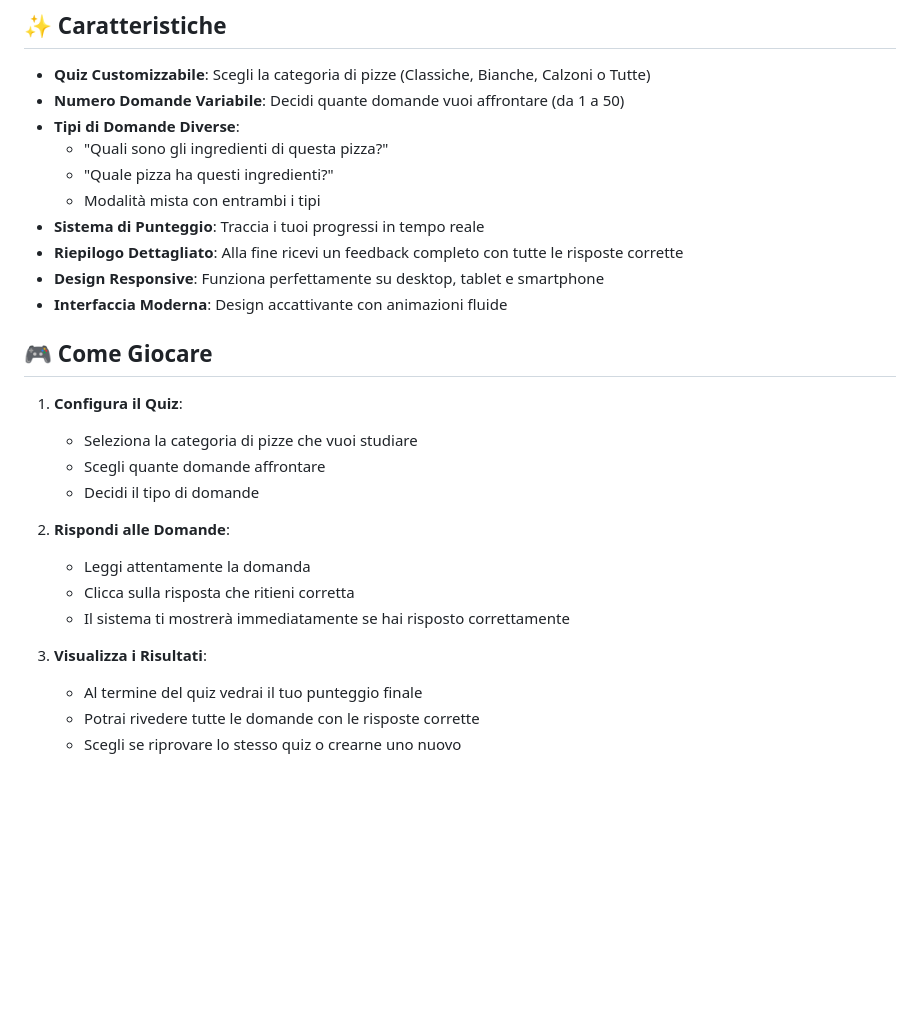
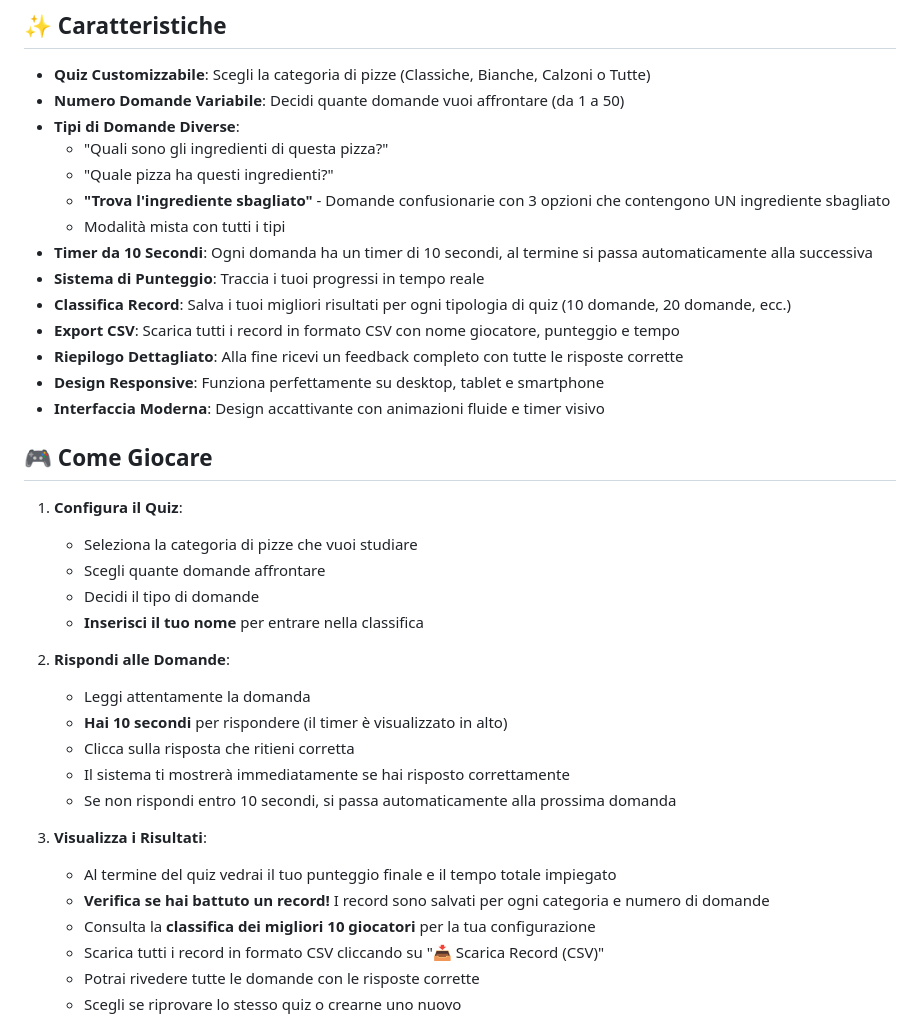
Before and after one commit to F3rryX/Desideria, a Markdown page: README.md, the part around the change printed below. Rendered like a GitHub page; blank space fills up the shorter version.

```diff
--- a/README.md
+++ b/README.md
@@ -13,11 +13,15 @@ Questo mini-gioco è stato creato per aiutare chi non ha voglia di studiarsi l'i
 - **Tipi di Domande Diverse**:
   - "Quali sono gli ingredienti di questa pizza?"
   - "Quale pizza ha questi ingredienti?"
-  - Modalità mista con entrambi i tipi
+  - **"Trova l'ingrediente sbagliato"** - Domande confusionarie con 3 opzioni che contengono UN ingrediente sbagliato
+  - Modalità mista con tutti i tipi
+- **Timer da 10 Secondi**: Ogni domanda ha un timer di 10 secondi, al termine si passa automaticamente alla successiva
 - **Sistema di Punteggio**: Traccia i tuoi progressi in tempo reale
+- **Classifica Record**: Salva i tuoi migliori risultati per ogni tipologia di quiz (10 domande, 20 domande, ecc.)
+- **Export CSV**: Scarica tutti i record in formato CSV con nome giocatore, punteggio e tempo
 - **Riepilogo Dettagliato**: Alla fine ricevi un feedback completo con tutte le risposte corrette
 - **Design Responsive**: Funziona perfettamente su desktop, tablet e smartphone
-- **Interfaccia Moderna**: Design accattivante con animazioni fluide
+- **Interfaccia Moderna**: Design accattivante con animazioni fluide e timer visivo
 
 ## 🎮 Come Giocare
 
@@ -25,14 +29,20 @@ Questo mini-gioco è stato creato per aiutare chi non ha voglia di studiarsi l'i
    - Seleziona la categoria di pizze che vuoi studiare
    - Scegli quante domande affrontare
    - Decidi il tipo di domande
+   - **Inserisci il tuo nome** per entrare nella classifica
 
 2. **Rispondi alle Domande**:
    - Leggi attentamente la domanda
+   - **Hai 10 secondi** per rispondere (il timer è visualizzato in alto)
    - Clicca sulla risposta che ritieni corretta
    - Il sistema ti mostrerà immediatamente se hai risposto correttamente
+   - Se non rispondi entro 10 secondi, si passa automaticamente alla prossima domanda
 
 3. **Visualizza i Risultati**:
-   - Al termine del quiz vedrai il tuo punteggio finale
+   - Al termine del quiz vedrai il tuo punteggio finale e il tempo totale impiegato
+   - **Verifica se hai battuto un record!** I record sono salvati per ogni categoria e numero di domande
+   - Consulta la **classifica dei migliori 10 giocatori** per la tua configurazione
+   - Scarica tutti i record in formato CSV cliccando su "📥 Scarica Record (CSV)"
    - Potrai rivedere tutte le domande con le risposte corrette
    - Scegli se riprovare lo stesso quiz o crearne uno nuovo
 
```
Also changed, not shown: other parts of README.md (+24 -3 lines).
